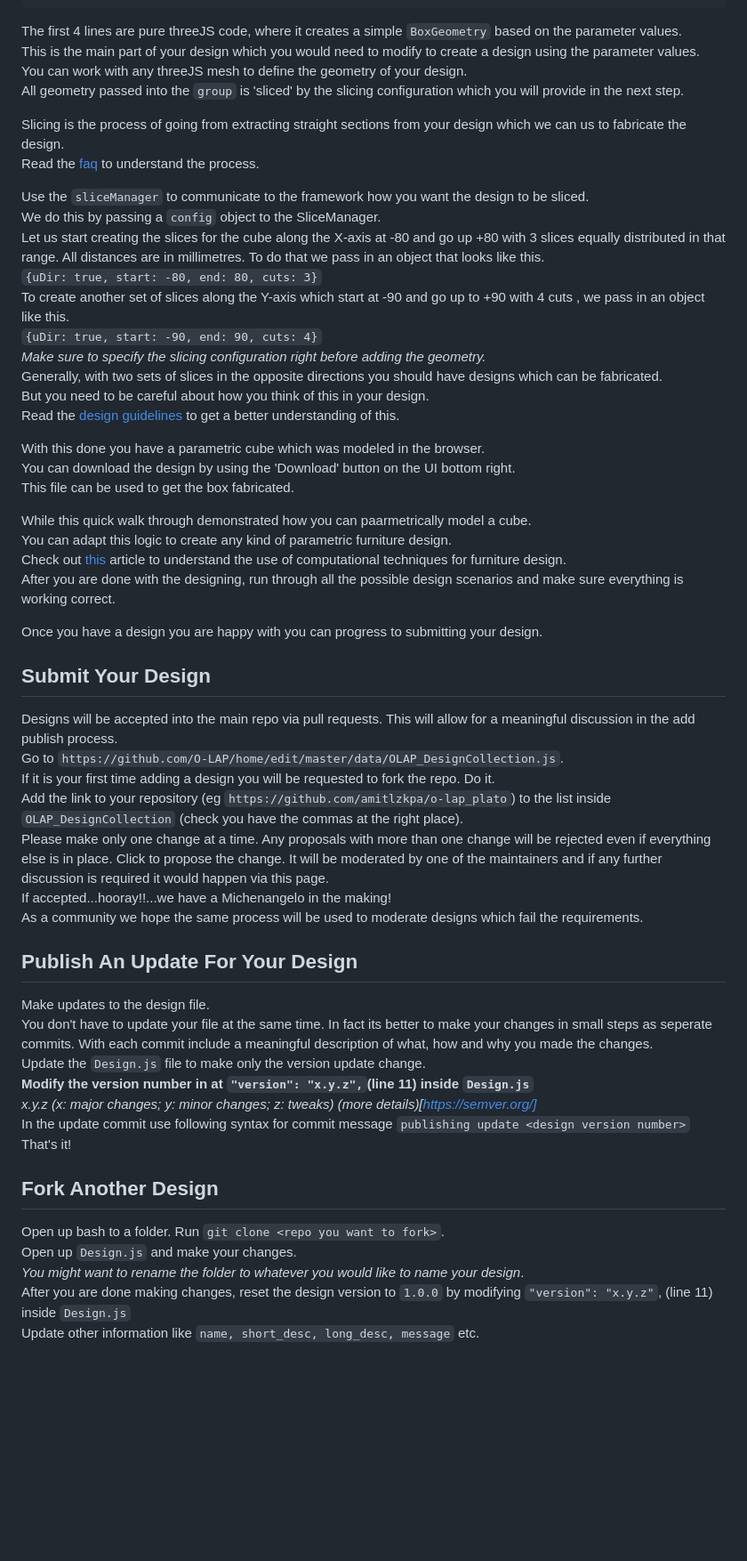
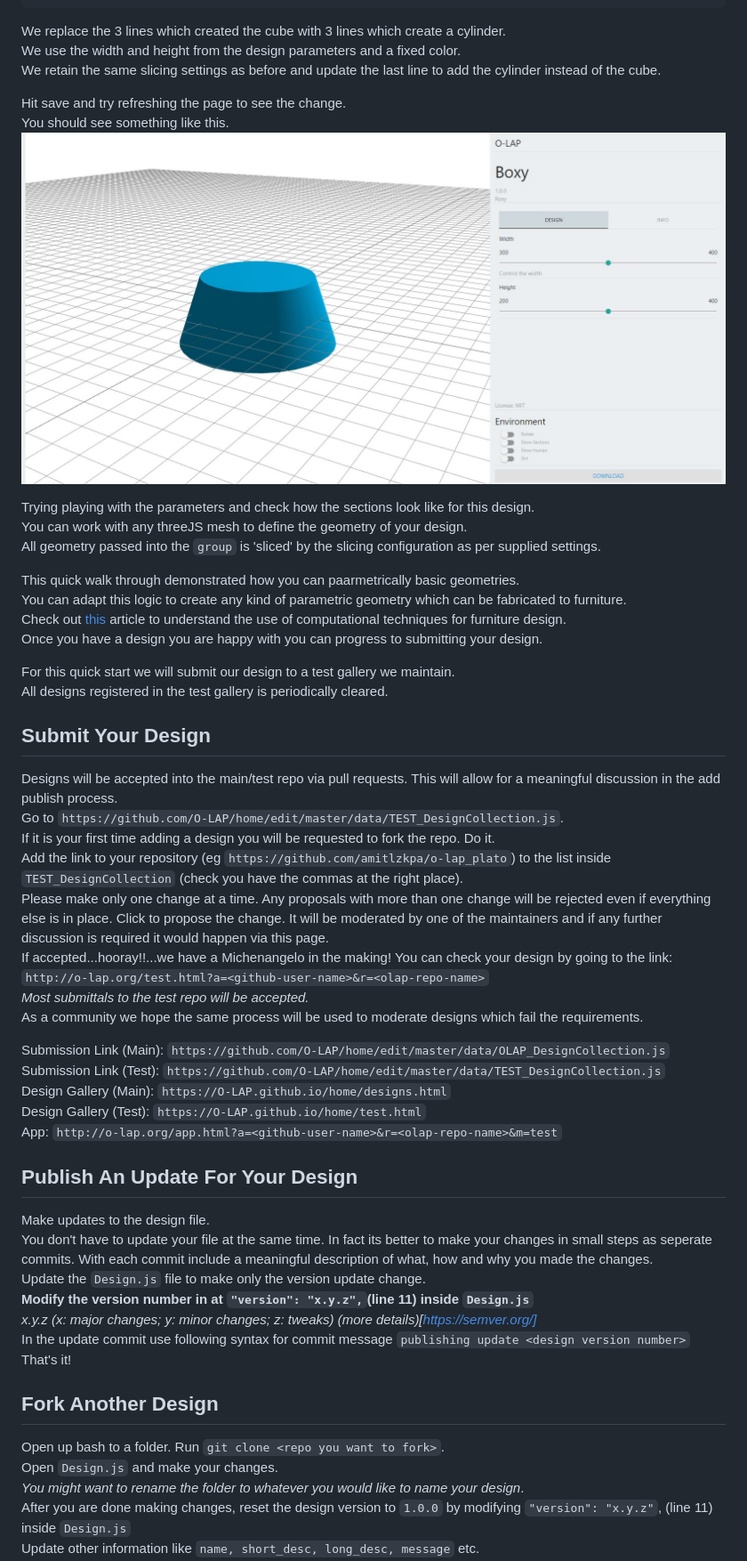
Before and after one commit to O-LAP/home, a Markdown page: quick-start.md, the part around the change printed below. Shown: that part at 89% size. Rendered like a GitHub page; blank space fills up the shorter version.

````diff
--- a/quick-start.md
+++ b/quick-start.md
@@ -147,47 +110,42 @@ Design.updateGeom = function(group, sliceManager) {
 }
 ```
 
-The first 4 lines are pure threeJS code, where it creates a simple `BoxGeometry` based on the parameter values.
-This is the main part of your design which you would need to modify to create a design using the parameter values.
+We replace the 3 lines which created the cube with 3 lines which create a cylinder.
+We use the width and height from the design parameters and a fixed color.
+We retain the same slicing settings as before and update the last line to add the cylinder instead of the cube.
+
+Hit save and try refreshing the page to see the change.
+You should see something like this.
+![O-LAP](https://raw.githubusercontent.com/O-LAP/home/master/imgs/ui-explain-3.jpg)
+
+Trying playing with the parameters and check how the sections look like for this design.
 You can work with any threeJS mesh to define the geometry of your design.
-All geometry passed into the `group` is 'sliced' by the slicing configuration which you will provide in the next step.
+All geometry passed into the `group` is 'sliced' by the slicing configuration as per supplied settings.
 
-Slicing is the process of going from extracting straight sections from your design which we can us to fabricate the design.
-Read the [faq](https://github.com/O-LAP/home/blob/master/faq.md) to understand the process.
-
-Use the `sliceManager` to communicate to the framework how you want the design to be sliced.
-We do this by passing a `config` object to the SliceManager.
-Let us start creating the slices for the cube along the X-axis at -80 and go up +80 with 3 slices equally distributed in that range. All distances are in millimetres.  To do that we pass in an object that looks like this.
-`{uDir: true, start: -80, end: 80, cuts: 3}`
-To create another set of slices along the Y-axis which start at -90 and go up to +90 with 4 cuts , we pass in an object like this.
-`{uDir: true, start: -90, end: 90, cuts: 4}`
-*Make sure to specify the slicing configuration right before adding the geometry.*
-Generally, with two sets of slices in the opposite directions you should have designs which can be fabricated.
-But you need to be careful about how you think of this in your design.
-Read the [design guidelines](https://github.com/O-LAP/home/blob/master/guidelines.md) to get a better understanding of this.
-
-With this done you have a parametric cube which was modeled in the browser.
-You can download the design by using the 'Download' button on the UI bottom right.
-This file can be used to get the box fabricated.
-
-While this quick walk through demonstrated how you can paarmetrically model a cube.
-You can adapt this logic to create any kind of parametric furniture design.
+This quick walk through demonstrated how you can paarmetrically basic geometries.
+You can adapt this logic to create any kind of parametric geometry which can be fabricated to furniture.
 Check out [this](https://medium.com/@olapdesign/design-for-a-rocking-chair-8a1a1e109d7f) article to understand the use of computational techniques for furniture design.
-After you are done with the designing, run through all the possible design scenarios and make sure everything is working correct.
-
 Once you have a design you are happy with you can progress to submitting your design.
 
+For this quick start we will submit our design to a test gallery we maintain.
+All designs registered in the test gallery is periodically cleared.
 
 ## Submit Your Design
-Designs will be accepted into the main repo via pull requests. This will allow for a meaningful discussion in the add publish process.
-Go to `https://github.com/O-LAP/home/edit/master/data/OLAP_DesignCollection.js`.
+Designs will be accepted into the main/test repo via pull requests. This will allow for a meaningful discussion in the add publish process.
+Go to `https://github.com/O-LAP/home/edit/master/data/TEST_DesignCollection.js`.
 If it is your first time adding a design you will be requested to fork the repo. Do it.
-Add the link to your repository (eg `https://github.com/amitlzkpa/o-lap_plato`) to the list inside `OLAP_DesignCollection` (check you have the commas at the right place).
+Add the link to your repository (eg `https://github.com/amitlzkpa/o-lap_plato`) to the list inside `TEST_DesignCollection` (check you have the commas at the right place).
 Please make only one change at a time. Any proposals with more than one change will be rejected even if everything else is in place.
 Click to propose the change. It will be moderated by one of the maintainers and if any further discussion is required it would happen via this page.
-If accepted...hooray!!...we have a Michenangelo in the making!
+If accepted...hooray!!...we have a Michenangelo in the making! You can check your design by going to the link: `http://o-lap.org/test.html?a=<github-user-name>&r=<olap-repo-name>`
+*Most submittals to the test repo will be accepted.*
 As a community we hope the same process will be used to moderate designs which fail the requirements.
 
+Submission Link (Main): `https://github.com/O-LAP/home/edit/master/data/OLAP_DesignCollection.js`
+Submission Link (Test): `https://github.com/O-LAP/home/edit/master/data/TEST_DesignCollection.js`
+Design Gallery (Main): `https://O-LAP.github.io/home/designs.html`
+Design Gallery (Test): `https://O-LAP.github.io/home/test.html`
+App: `http://o-lap.org/app.html?a=<github-user-name>&r=<olap-repo-name>&m=test`
 
 ## Publish An Update For Your Design
 Make updates to the design file.
@@ -198,10 +156,9 @@ Update the `Design.js` file to make only the version update change.
 In the update commit use following syntax for commit message `publishing update <design version number>`
 That's it!
 
-
 ## Fork Another Design
 Open up bash to a folder. Run `git clone <repo you want to fork>`.
-Open up `Design.js` and make your changes.
+Open `Design.js` and make your changes.
 *You might want to rename the folder to whatever you would like to name your design*.
 After you are done making changes, reset the design version to `1.0.0` by modifying `"version": "x.y.z"`, (line 11) inside `Design.js`
 Update other information like `name, short_desc, long_desc, message` etc.
````
Also changed, not shown: other parts of quick-start.md (+119 -99 lines), imgs/ui-explain-1.jpg (added), imgs/ui-explain-2.jpg (renamed from imgs/ui-explain_2.jpg), imgs/ui-explain.jpg (deleted).
